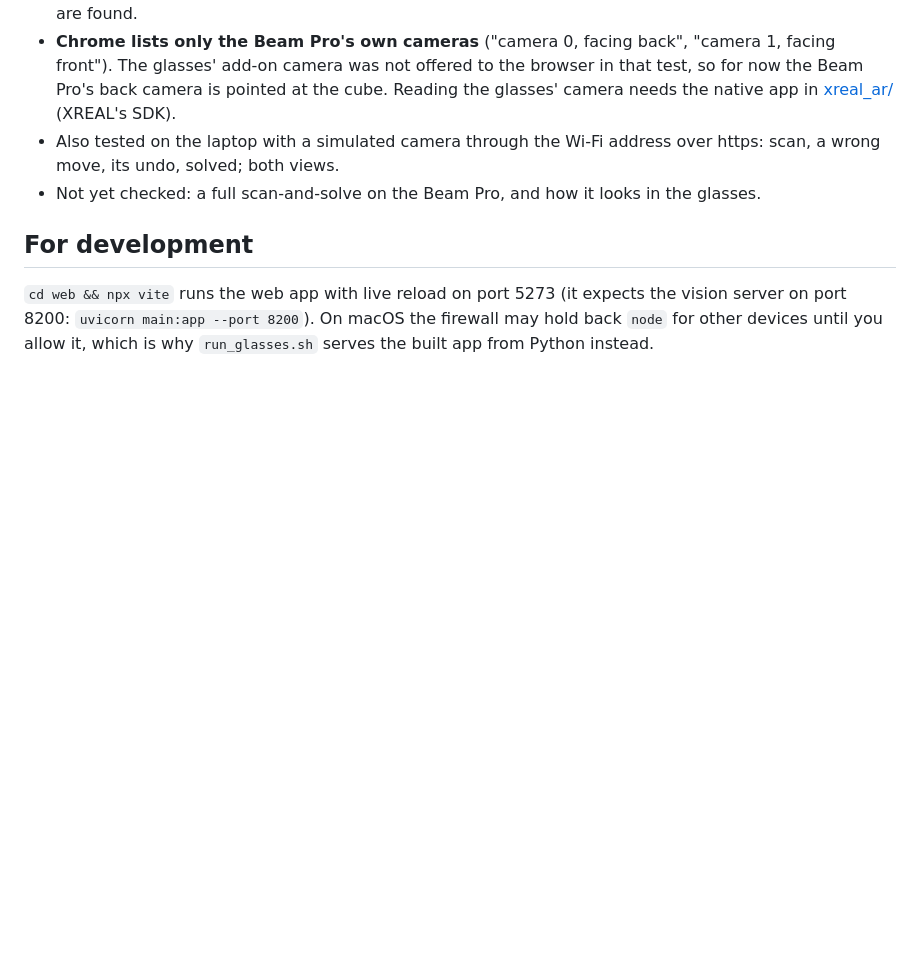
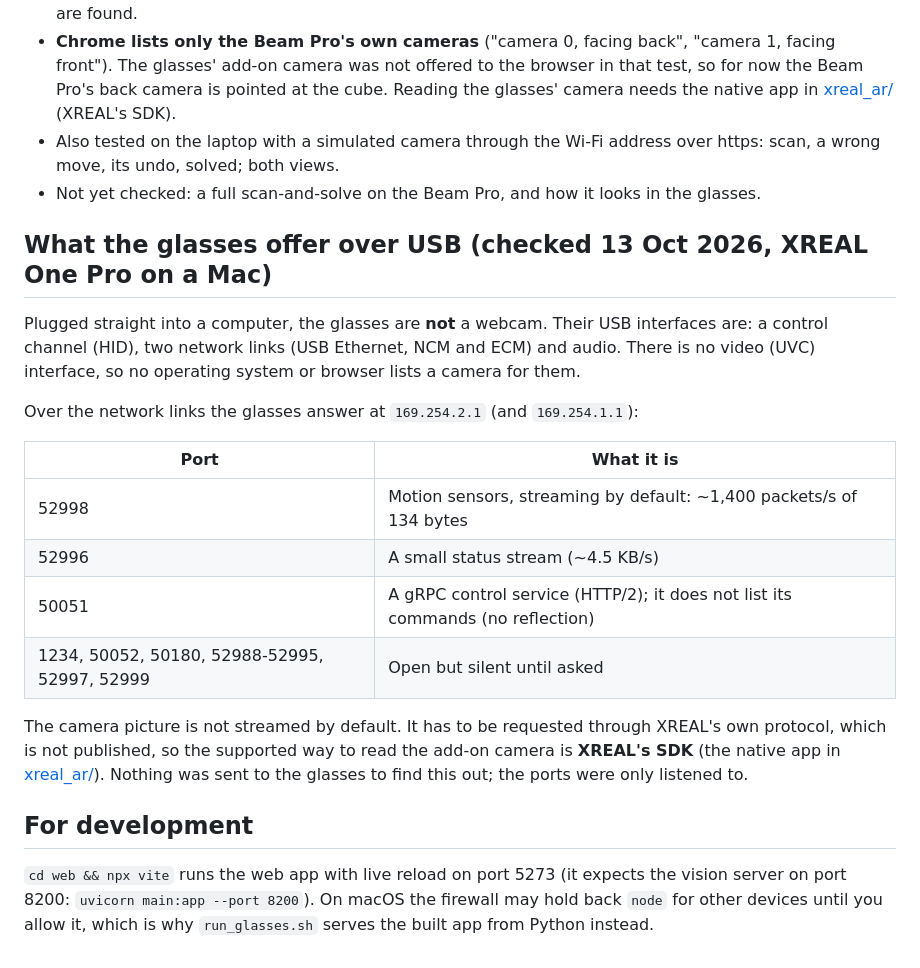
Before and after one commit to Suganya123-ai/rubik_solver_AR, a Markdown page: README_GLASSES.md, the part around the change. Drawn GitHub-style; blank space fills up the shorter version.

Commit message:
README_GLASSES: what the XREAL One Pro offers over USB (no webcam; private network services)
Co-Authored-By: Claude Opus 5.5 <noreply@anthropic.com>

```diff
--- a/README_GLASSES.md
+++ b/README_GLASSES.md
@@ -114,6 +114,27 @@ buttons on the card.
 - Not yet checked: a full scan-and-solve on the Beam Pro, and how it looks in
   the glasses.
 
+## What the glasses offer over USB (checked 13 Oct 2026, XREAL One Pro on a Mac)
+
+Plugged straight into a computer, the glasses are **not** a webcam. Their USB
+interfaces are: a control channel (HID), two network links (USB Ethernet,
+NCM and ECM) and audio. There is no video (UVC) interface, so no operating
+system or browser lists a camera for them.
+
+Over the network links the glasses answer at `169.254.2.1` (and `169.254.1.1`):
+
+| Port | What it is |
+|---|---|
+| 52998 | Motion sensors, streaming by default: ~1,400 packets/s of 134 bytes |
+| 52996 | A small status stream (~4.5 KB/s) |
+| 50051 | A gRPC control service (HTTP/2); it does not list its commands (no reflection) |
+| 1234, 50052, 50180, 52988-52995, 52997, 52999 | Open but silent until asked |
+
+The camera picture is not streamed by default. It has to be requested through
+XREAL's own protocol, which is not published, so the supported way to read the
+add-on camera is **XREAL's SDK** (the native app in [xreal_ar/](xreal_ar/README.md)).
+Nothing was sent to the glasses to find this out; the ports were only listened to.
+
 ## For development
 
 `cd web && npx vite` runs the web app with live reload on port 5273 (it
```
